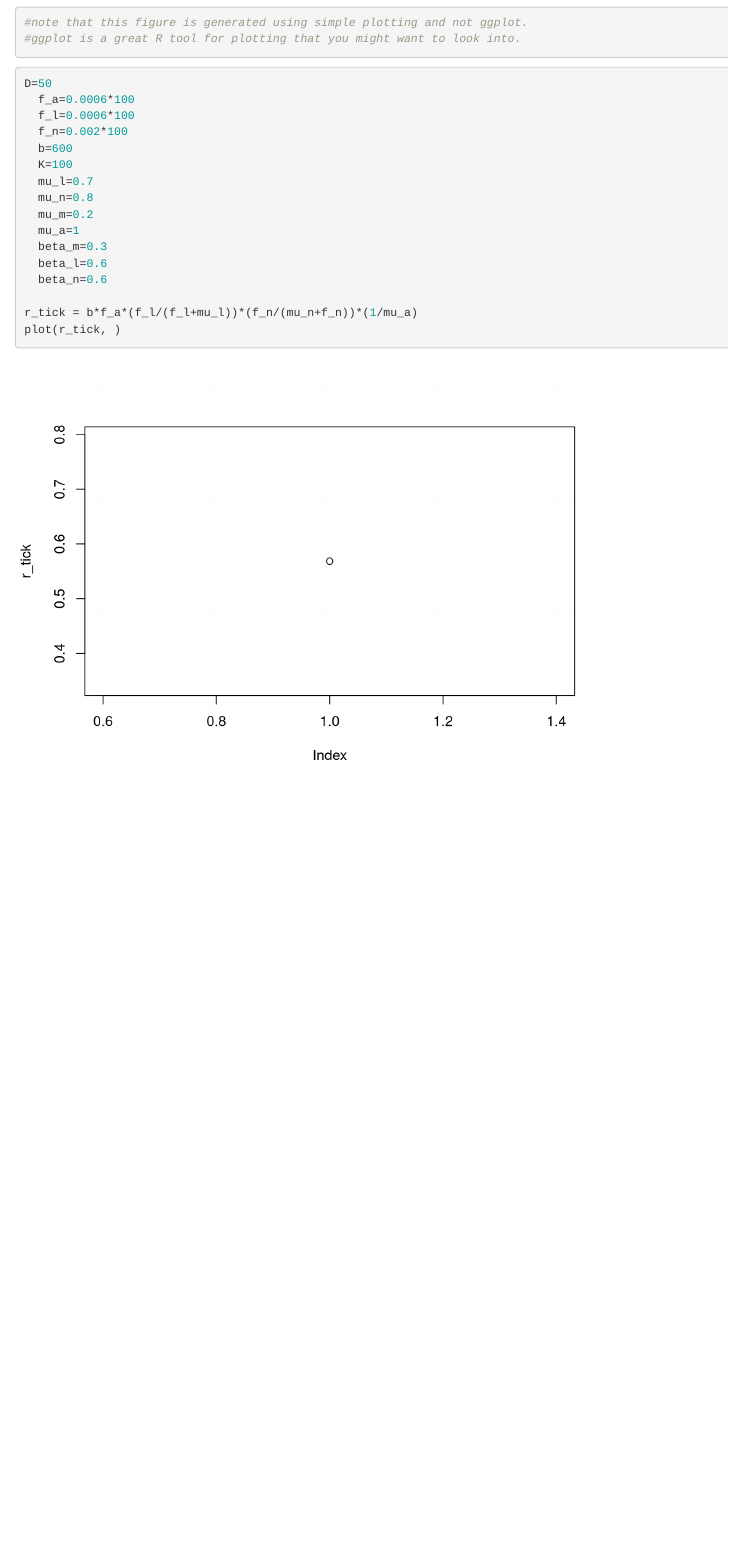
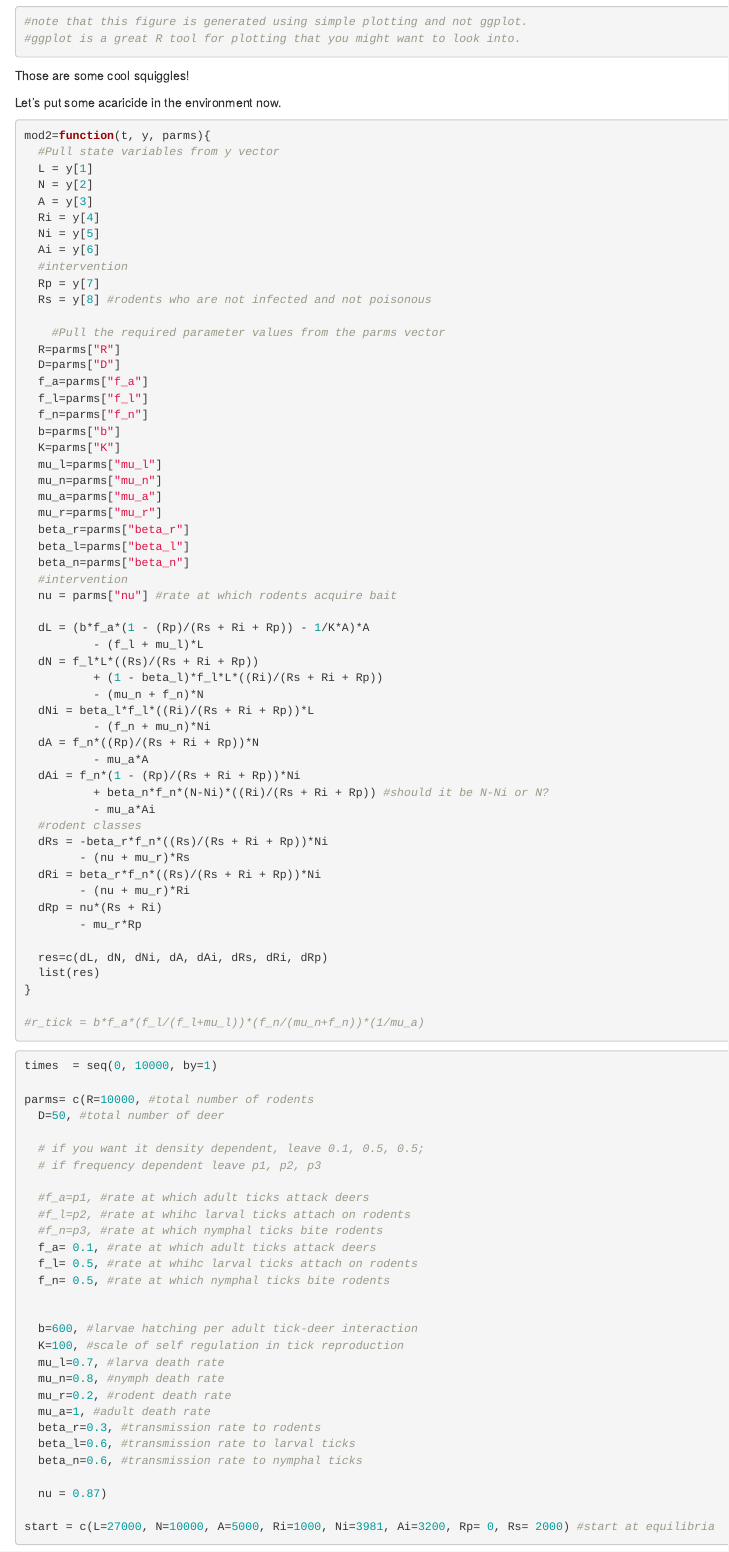
Before and after one commit to stelmacs/AARMS2023, an R Markdown document (project_attempt_2.Rmd): the page in a window 1100 px wide, from 4540 px down before the commit and from 4500 px down after it, so that both start at the same text. Rendered offline with R 4.5, knitr and Pandoc, with nearby package versions; some code elsewhere in the file could not run offline.

Commit message:
intervention added
added model in the manuscript
changes needed to be made: add death rate from poison for the ticks, verify initial conditions

````diff
--- a/project_attempt_2.Rmd
+++ b/project_attempt_2.Rmd
@@ -196,21 +196,98 @@ plot(x = out$time, y = out$L, col = "yellow", ylab = "Number of individuals",
 #ggplot is a great R tool for plotting that you might want to look into.
 ```
 
+Those are some cool squiggles!
+
+Let's put some acaricide in the environment now.
+
 ```{r}
-D=50
-  f_a=0.0006*100
-  f_l=0.0006*100
-  f_n=0.002*100
-  b=600
-  K=100
-  mu_l=0.7
-  mu_n=0.8
-  mu_m=0.2
-  mu_a=1
-  beta_m=0.3
-  beta_l=0.6
-  beta_n=0.6
+mod2=function(t, y, parms){
+  #Pull state variables from y vector
+  L = y[1]
+  N = y[2]
+  A = y[3]
+  Ri = y[4]
+  Ni = y[5]
+  Ai = y[6]
+  #intervention
+  Rp = y[7]
+  Rs = y[8] #rodents who are not infected and not poisonous
 
-r_tick = b*f_a*(f_l/(f_l+mu_l))*(f_n/(mu_n+f_n))*(1/mu_a)
-plot(r_tick, )
+    #Pull the required parameter values from the parms vector
+  R=parms["R"]
+  D=parms["D"]
+  f_a=parms["f_a"]
+  f_l=parms["f_l"]
+  f_n=parms["f_n"]
+  b=parms["b"]
+  K=parms["K"]
+  mu_l=parms["mu_l"]
+  mu_n=parms["mu_n"]
+  mu_a=parms["mu_a"]
+  mu_r=parms["mu_r"]
+  beta_r=parms["beta_r"]
+  beta_l=parms["beta_l"]
+  beta_n=parms["beta_n"]
+  #intervention
+  nu = parms["nu"] #rate at which rodents acquire bait
+
+  dL = (b*f_a*(1 - (Rp)/(Rs + Ri + Rp)) - 1/K*A)*A
+          - (f_l + mu_l)*L
+  dN = f_l*L*((Rs)/(Rs + Ri + Rp))
+          + (1 - beta_l)*f_l*L*((Ri)/(Rs + Ri + Rp))
+          - (mu_n + f_n)*N
+  dNi = beta_l*f_l*((Ri)/(Rs + Ri + Rp))*L
+          - (f_n + mu_n)*Ni
+  dA = f_n*((Rp)/(Rs + Ri + Rp))*N
+          - mu_a*A
+  dAi = f_n*(1 - (Rp)/(Rs + Ri + Rp))*Ni
+          + beta_n*f_n*(N-Ni)*((Ri)/(Rs + Ri + Rp)) #should it be N-Ni or N?
+          - mu_a*Ai
+  #rodent classes
+  dRs = -beta_r*f_n*((Rs)/(Rs + Ri + Rp))*Ni
+        - (nu + mu_r)*Rs
+  dRi = beta_r*f_n*((Rs)/(Rs + Ri + Rp))*Ni
+        - (nu + mu_r)*Ri
+  dRp = nu*(Rs + Ri)
+        - mu_r*Rp
+
+  res=c(dL, dN, dNi, dA, dAi, dRs, dRi, dRp)
+  list(res)
+}
+
+#r_tick = b*f_a*(f_l/(f_l+mu_l))*(f_n/(mu_n+f_n))*(1/mu_a)
 ```
+
+```{r}
+times  = seq(0, 10000, by=1)
+
+parms= c(R=10000, #total number of rodents
+  D=50, #total number of deer
+
+  # if you want it density dependent, leave 0.1, 0.5, 0.5;
+  # if frequency dependent leave p1, p2, p3
+
+  #f_a=p1, #rate at which adult ticks attack deers
+  #f_l=p2, #rate at whihc larval ticks attach on rodents
+  #f_n=p3, #rate at which nymphal ticks bite rodents
+  f_a= 0.1, #rate at which adult ticks attack deers
+  f_l= 0.5, #rate at whihc larval ticks attach on rodents
+  f_n= 0.5, #rate at which nymphal ticks bite rodents
+
+
+  b=600, #larvae hatching per adult tick-deer interaction
+  K=100, #scale of self regulation in tick reproduction
+  mu_l=0.7, #larva death rate
+  mu_n=0.8, #nymph death rate
+  mu_r=0.2, #rodent death rate
+  mu_a=1, #adult death rate
+  beta_r=0.3, #transmission rate to rodents
+  beta_l=0.6, #transmission rate to larval ticks
+  beta_n=0.6, #transmission rate to nymphal ticks
+
+  nu = 0.87)
+
+start = c(L=27000, N=10000, A=5000, Ri=1000, Ni=3981, Ai=3200, Rp= 0, Rs= 2000) #start at equilibria
+```
+
+```{r}
````
Also changed, not shown: project_attempt_2.Rmd (22 more changed lines).
